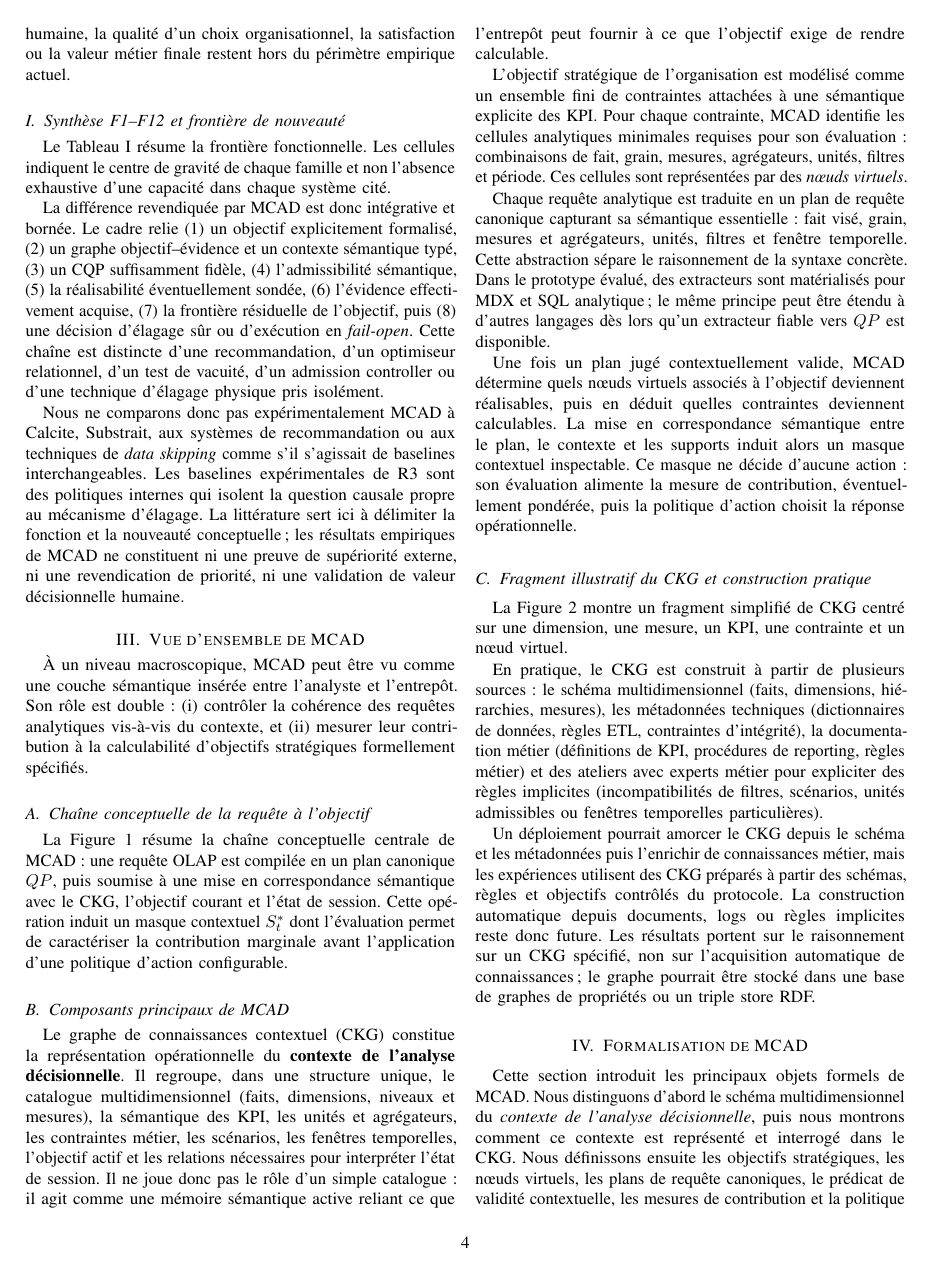
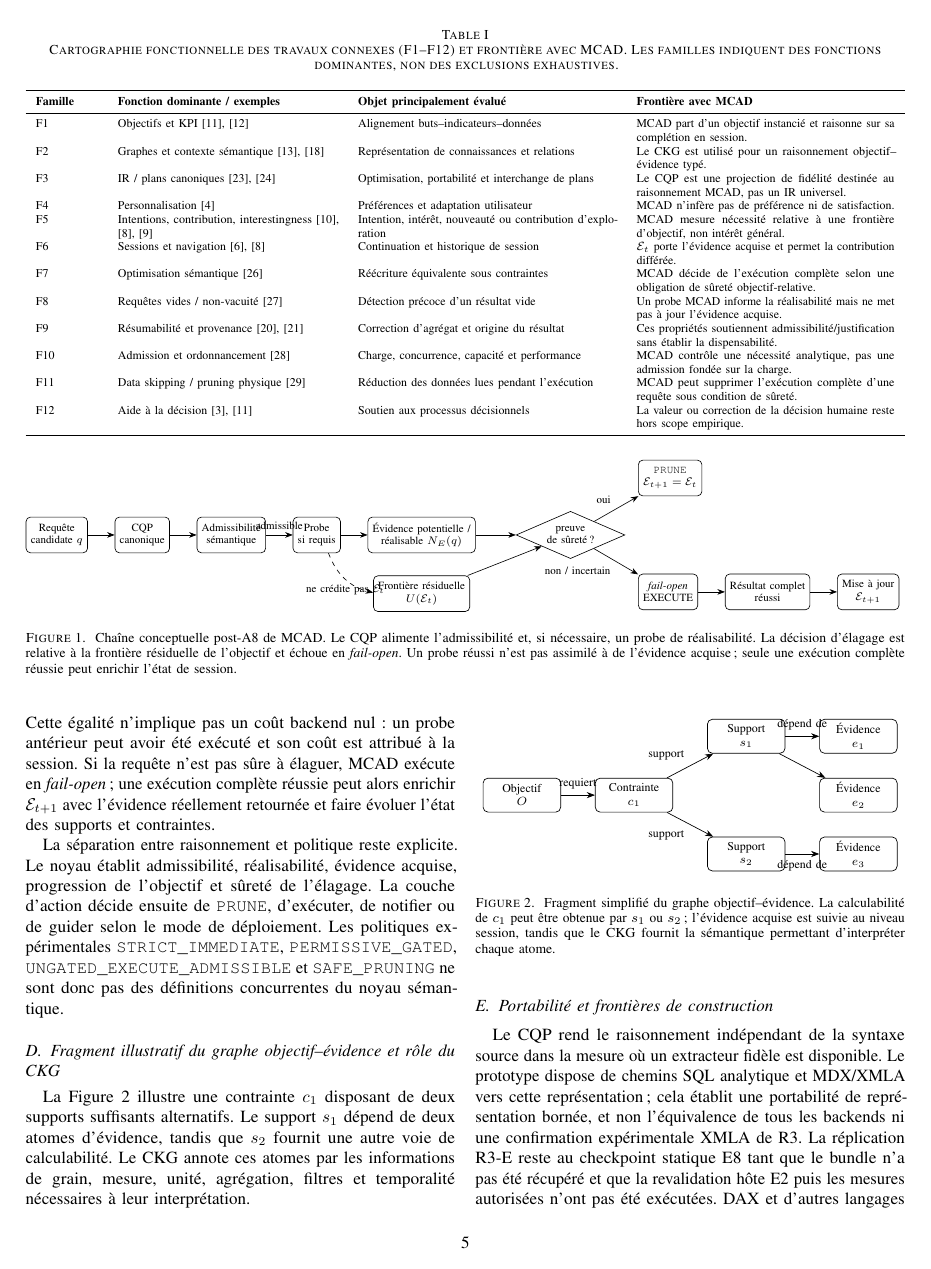
Before and after one commit to digitcreadev/MCAD_improve3, a LaTeX paper (manuscript/post_a8_nh/working_release/manuscript/fr/MCAD_FR_POST_A8_NH.tex, which reads manuscript/post_a8_nh/working_release/figures/fr/F01_conceptual_chain_post_a8_nh.tex): page 4 of 20 before the commit and page 5 of 21 after it. Compiled offline with pdfLaTeX.

Commit message:
docs(manuscript): align overview with objective-relative safe pruning

```diff
--- /dev/null
+++ b/manuscript/post_a8_nh/working_release/figures/fr/F01_conceptual_chain_post_a8_nh.tex
@@ -0,0 +1,31 @@
+\begin{tikzpicture}[
+  node distance=5mm and 6mm,
+  every node/.style={font=\scriptsize, align=center},
+  box/.style={draw, rounded corners=1mm, minimum height=8mm, inner sep=3pt},
+  decision/.style={draw, diamond, aspect=2.3, inner sep=2pt},
+  >=Stealth
+]
+\node[box] (q) {Requête\\candidate $q$};
+\node[box, right=of q] (cqp) {CQP\\canonique};
+\node[box, right=of cqp] (sat) {Admissibilité\\sémantique};
+\node[box, right=of sat] (probe) {Probe\\si requis};
+\node[box, right=of probe] (pot) {Évidence potentielle /\\réalisable $N_E(q)$};
+\node[box, below=of pot] (frontier) {Frontière résiduelle\\$U(\mathcal{E}_t)$};
+\node[decision, right=9mm of pot] (safe) {preuve\\de sûreté ?};
+\node[box, above right=6mm and 9mm of safe] (prune) {\texttt{PRUNE}\\$\mathcal{E}_{t+1}=\mathcal{E}_t$};
+\node[box, below right=6mm and 9mm of safe] (exec) {\emph{fail-open}\\EXECUTE};
+\node[box, right=of exec] (result) {Résultat complet\\réussi};
+\node[box, right=of result] (update) {Mise à jour\\$\mathcal{E}_{t+1}$};
+
+\draw[->] (q) -- (cqp);
+\draw[->] (cqp) -- (sat);
+\draw[->] (sat) -- node[above]{admissible} (probe);
+\draw[->] (probe) -- (pot);
+\draw[->] (pot) -- (safe);
+\draw[->] (frontier) -- (safe);
+\draw[->] (safe) -- node[above left]{oui} (prune);
+\draw[->] (safe) -- node[below left]{non / incertain} (exec);
+\draw[->] (exec) -- (result);
+\draw[->] (result) -- (update);
+\draw[->, dashed] (probe) to[bend right=28] node[below]{ne crédite pas $\mathcal{E}_t$} (frontier);
+\end{tikzpicture}
--- a/manuscript/post_a8_nh/working_release/manuscript/fr/MCAD_FR_POST_A8_NH.tex
+++ b/manuscript/post_a8_nh/working_release/manuscript/fr/MCAD_FR_POST_A8_NH.tex
@@ -143,8 +143,7 @@ Nous ne comparons donc pas expérimentalement MCAD à Calcite, Substrait, aux sy
 \section{Vue d'ensemble de MCAD}
 \label{sec:overview}
 
-À un niveau macroscopique, MCAD peut être vu comme une couche sémantique insérée entre l'analyste et l'entrepôt. Son rôle est double : (i) contrôler la cohérence des requêtes analytiques vis-à-vis du contexte, et (ii) mesurer leur contribution à la calculabilité d'objectifs stratégiques formellement spécifiés.
+À un niveau macroscopique, MCAD est une couche de contrôle analytique \emph{pré-backend} placée entre une requête candidate et son exécution complète. Elle ne remplace ni le moteur OLAP, ni l'optimiseur du SGBD, ni la politique de décision humaine. Elle reçoit un objectif $O$, un contexte sémantique typé, l'état d'évidence de la session et une requête candidate; elle cherche alors à déterminer si l'exécution complète de cette requête reste nécessaire à la \emph{complétion analytique} de $O$. Lorsque la preuve de dispensabilité est insuffisante, MCAD exécute en \emph{fail-open}.
 
-\subsection{Chaîne conceptuelle de la requête à l'objectif}
+\subsection{Chaîne conceptuelle objectif--évidence--action}
 
-La Figure~\ref{fig:concept-chain} résume la chaîne conceptuelle centrale de MCAD : une requête OLAP est compilée en un plan canonique $QP$, puis soumise à une mise en correspondance sémantique avec le CKG, l'objectif courant et l'état de session. Cette opération induit un masque contextuel $S_t^*$ dont l'évaluation permet de caractériser la contribution marginale avant l'application d'une politique d'action configurable.
@@ -151,3 +151,5 @@ La Figure~\ref{fig:concept-chain} résume la chaîne conceptuelle centrale de MC
 
 \begin{figure*}[!t]
 \centering
+\resizebox{\textwidth}{!}{\input{figures/fr/F01_conceptual_chain_post_a8_nh.tex}}
+\caption{Chaîne conceptuelle post-A8 de MCAD. Le CQP alimente l'admissibilité et, si nécessaire, un probe de réalisabilité. La décision d'élagage est relative à la frontière résiduelle de l'objectif et échoue en \emph{fail-open}. Un probe réussi n'est pas assimilé à de l'évidence acquise; seule une exécution complète réussie peut enrichir l'état de session.}
@@ -156,4 +156,3 @@ La Figure~\ref{fig:concept-chain} résume la chaîne conceptuelle centrale de MC
 \label{fig:concept-chain}
 \end{figure*}
 
-\subsection{Composants principaux de MCAD}
@@ -160,12 +168,11 @@ La Figure~\ref{fig:concept-chain} résume la chaîne conceptuelle centrale de MC
 
-Le graphe de connaissances contextuel (CKG) constitue la représentation opérationnelle du \textbf{contexte de l'analyse décisionnelle}. Il regroupe, dans une structure unique, le catalogue multidimensionnel (faits, dimensions, niveaux et mesures), la sémantique des KPI, les unités et agrégateurs, les contraintes métier, les scénarios, les fenêtres temporelles, l'objectif actif et les relations nécessaires pour interpréter l'état de session. Il ne joue donc pas le rôle d'un simple catalogue : il agit comme une mémoire sémantique active reliant ce que l'entrepôt peut fournir à ce que l'objectif exige de rendre calculable.
+\subsection{Objets principaux : objectif, contexte, CQP et évidence de session}
 
-L'objectif stratégique de l'organisation est modélisé comme un ensemble fini de contraintes attachées à une sémantique explicite des KPI. Pour chaque contrainte, MCAD identifie les cellules analytiques minimales requises pour son évaluation : combinaisons de fait, grain, mesures, agrégateurs, unités, filtres et période. Ces cellules sont représentées par des \emph{nœuds virtuels}.
+L'objectif $O$ est représenté par un graphe objectif--évidence $G_O$ qui distingue trois rôles : les contraintes à rendre calculables, les supports suffisants alternatifs de ces contraintes et les atomes d'évidence analytique dont ces supports dépendent. Une contrainte est calculable lorsqu'au moins un de ses supports suffisants est entièrement couvert par l'évidence effectivement acquise. Cette représentation évite de confondre une cellule potentiellement pertinente avec une obligation unique : plusieurs supports alternatifs peuvent conduire à la même calculabilité.
 
-Chaque requête analytique est traduite en un plan de requête canonique capturant sa sémantique essentielle : fait visé, grain, mesures et agrégateurs, unités, filtres et fenêtre temporelle. Cette abstraction sépare le raisonnement de la syntaxe concrète. Dans le prototype évalué, des extracteurs sont matérialisés pour MDX et SQL analytique; le même principe peut être étendu à d'autres langages dès lors qu'un extracteur fiable vers $QP$ est disponible.
+Le graphe de connaissances contextuel (CKG) porte, pour sa part, la sémantique nécessaire à l'interprétation : schéma multidimensionnel, KPI, grains, unités, agrégateurs, relations de slicers, scénarios, fenêtres temporelles et règles métier. Il fournit le référentiel typé qui permet de construire $G_O$, de canonicaliser la requête et d'évaluer l'admissibilité. Le CKG n'est cependant pas assimilé à l'état d'évidence de session. Les relations relativement stables du contexte et l'évidence effectivement acquise au cours de la session sont traitées comme des objets distincts.
 
-Une fois un plan jugé contextuellement valide, MCAD détermine quels nœuds virtuels associés à l'objectif deviennent réalisables, puis en déduit quelles contraintes deviennent calculables. La mise en correspondance sémantique entre le plan, le contexte et les supports induit alors un masque contextuel inspectable. Ce masque ne décide d'aucune action : son évaluation alimente la mesure de contribution, éventuellement pondérée, puis la politique d'action choisit la réponse opérationnelle.
+L'état $\mathcal{E}_t$ mémorise l'évidence analytique effectivement acquise avant le traitement de la requête candidate. MCAD distingue alors : (i) l'évidence \emph{potentielle} décrite par le CQP et ses correspondances; (ii) l'évidence \emph{réalisable}, éventuellement établie par un probe; et (iii) l'évidence \emph{acquise}, issue d'une exécution complète réussie et pouvant faire progresser les supports de $G_O$. Cette distinction est centrale pour les sessions multi-requêtes et la contribution différée.
 
-\subsection{Fragment illustratif du CKG et construction pratique}
+\subsection{Contrôle pré-backend, probes et mise à jour de l'état}
 
-La Figure~\ref{fig:ckg-fragment} montre un fragment simplifié de CKG centré sur une dimension, une mesure, un KPI, une contrainte et un nœud virtuel.
@@ -172,9 +185,29 @@ La Figure~\ref{fig:ckg-fragment} montre un fragment simplifié de CKG centré su
+Cette égalité n'implique pas un coût backend nul : un probe antérieur peut avoir été exécuté et son coût est attribué à la session. Si la requête n'est pas sûre à élaguer, MCAD exécute en \emph{fail-open}; une exécution complète réussie peut alors enrichir $\mathcal{E}_{t+1}$ avec l'évidence réellement retournée et faire évoluer l'état des supports et contraintes.
+
+La séparation entre raisonnement et politique reste explicite. Le noyau établit admissibilité, réalisabilité, évidence acquise, progression de l'objectif et sûreté de l'élagage. La couche d'action décide ensuite de \texttt{PRUNE}, d'exécuter, de notifier ou de guider selon le mode de déploiement. Les politiques expérimentales \texttt{STRICT\_IMMEDIATE}, \texttt{PERMISSIVE\_GATED}, \texttt{UNGATED\_EXECUTE\_ADMISSIBLE} et \texttt{SAFE\_PRUNING} ne sont donc pas des définitions concurrentes du noyau sémantique.
+
+\subsection{Fragment illustratif du graphe objectif--évidence et rôle du CKG}
+
+La Figure~\ref{fig:ckg-fragment} illustre une contrainte $c_1$ disposant de deux supports suffisants alternatifs. Le support $s_1$ dépend de deux atomes d'évidence, tandis que $s_2$ fournit une autre voie de calculabilité. Le CKG annote ces atomes par les informations de grain, mesure, unité, agrégation, filtres et temporalité nécessaires à leur interprétation.
 
 \begin{figure}[!t]
 \centering
 \begin{tikzpicture}[
-  node distance=6mm and 10mm,
+  node distance=5mm and 7mm,
   every node/.style={font=\scriptsize, align=center},
   box/.style={draw, rounded corners=1mm, minimum width=16mm, minimum height=7mm, inner sep=2pt},
   >=Stealth
 ]
+\node[box] (o) {Objectif\\$O$};
+\node[box, right=of o] (c) {Contrainte\\$c_1$};
+\node[box, above right=of c] (s1) {Support\\$s_1$};
+\node[box, below right=of c] (s2) {Support\\$s_2$};
+\node[box, right=of s1] (e1) {Évidence\\$e_1$};
+\node[box, below=of e1] (e2) {Évidence\\$e_2$};
+\node[box, right=of s2] (e3) {Évidence\\$e_3$};
+\draw[->] (o) -- node[above]{requiert} (c);
+\draw[->] (c) -- node[above left]{support} (s1);
+\draw[->] (c) -- node[below left]{support} (s2);
+\draw[->] (s1) -- node[above]{dépend de} (e1);
+\draw[->] (s1) -- (e2);
+\draw[->] (s2) -- node[below]{dépend de} (e3);
@@ -190,11 +214,14 @@ La Figure~\ref{fig:ckg-fragment} montre un fragment simplifié de CKG centré su
 \end{tikzpicture}
-\caption{Fragment simplifié de CKG reliant une dimension, une mesure, un KPI, une contrainte et un nœud virtuel.}
+\caption{Fragment simplifié du graphe objectif--évidence. La calculabilité de $c_1$ peut être obtenue par $s_1$ ou $s_2$; l'évidence acquise est suivie au niveau session, tandis que le CKG fournit la sémantique permettant d'interpréter chaque atome.}
 \label{fig:ckg-fragment}
 \end{figure}
 
-En pratique, le CKG est construit à partir de plusieurs sources : le schéma multidimensionnel (faits, dimensions, hiérarchies, mesures), les métadonnées techniques (dictionnaires de données, règles ETL, contraintes d'intégrité), la documentation métier (définitions de KPI, procédures de reporting, règles métier) et des ateliers avec experts métier pour expliciter des règles implicites (incompatibilités de filtres, scénarios, unités admissibles ou fenêtres temporelles particulières).
+\subsection{Portabilité et frontières de construction}
 
-Un déploiement pourrait amorcer le CKG depuis le schéma et les métadonnées puis l'enrichir de connaissances métier, mais les expériences utilisent des CKG préparés à partir des schémas, règles et objectifs contrôlés du protocole. La construction automatique depuis documents, logs ou règles implicites reste donc future. Les résultats portent sur le raisonnement sur un CKG spécifié, non sur l'acquisition automatique de connaissances; le graphe pourrait être stocké dans une base de graphes de propriétés ou un triple store RDF.
+Le CQP rend le raisonnement indépendant de la syntaxe source dans la mesure où un extracteur fidèle est disponible. Le prototype dispose de chemins SQL analytique et MDX/XMLA vers cette représentation; cela établit une portabilité de représentation bornée, et non l'équivalence de tous les backends ni une confirmation expérimentale XMLA de R3. La réplication R3-E reste au checkpoint statique E8 tant que le bundle n'a pas été récupéré et que la revalidation hôte E2 puis les mesures autorisées n'ont pas été exécutées. DAX et d'autres langages restent des extensions futures du contrat CQP.
+
+Enfin, les expériences utilisent des CKG, objectifs, contraintes, supports et mappings d'évidence préparés à partir des schémas et règles contrôlés du protocole. La construction automatique de ces objets depuis documents, logs ou règles implicites n'est pas évaluée. Les résultats portent donc sur le raisonnement et le contrôle à partir d'un contexte spécifié, non sur l'acquisition automatique de connaissances ni sur la validité métier indépendante de ce contexte.
+
 
 \section{Formalisation de MCAD}
 \label{sec:formal}
```
Also changed, not shown: manuscript/post_a8_nh/working_release/manuscript/fr/MCAD_FR_POST_A8_NH.tex (27 more changed lines), 1 other file.
